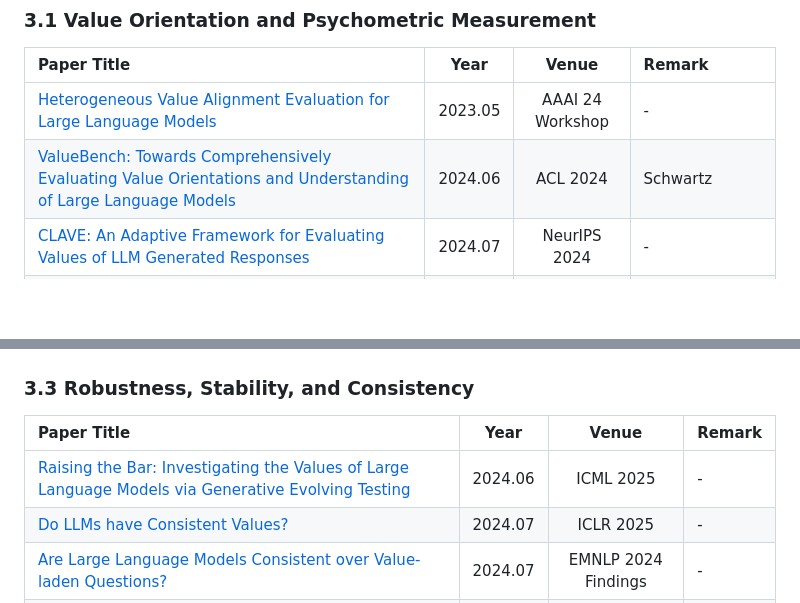
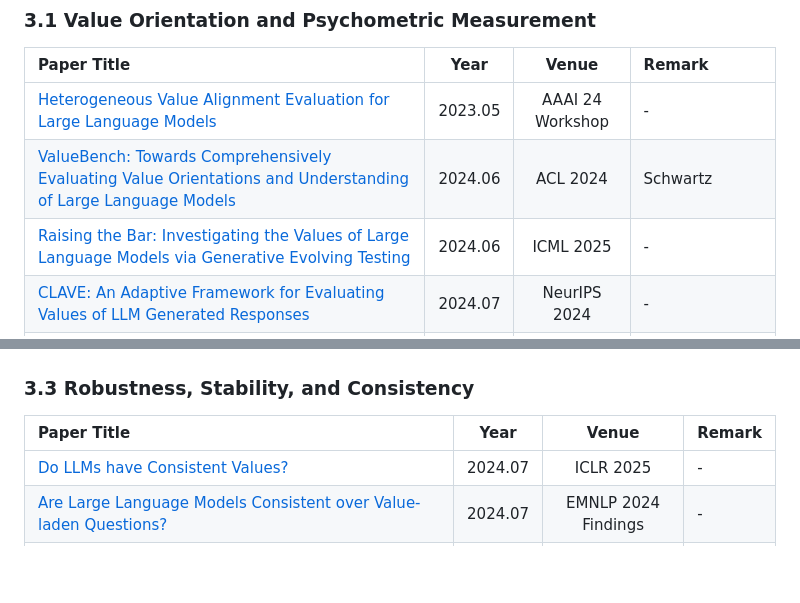
Before and after one commit to AIDASLab/Awesome-LLM-Values-and-Pluralistic-Alignment, a Markdown page: README.md, 2 parts joined by grey strips. Drawn GitHub-style; blank space fills up the shorter version.

```diff
--- a/README.md
+++ b/README.md
@@ -235,6 +235,7 @@ A curated collection of papers, benchmarks, datasets, and tools on human values
 | :--- | :---: | :---: | :--- |
 |[Heterogeneous Value Alignment Evaluation for Large Language Models](https://arxiv.org/abs/2305.17147) | 2023.05 | AAAI 24 Workshop | - |
 |[ValueBench: Towards Comprehensively Evaluating Value Orientations and Understanding of Large Language Models](https://arxiv.org/abs/2406.04214) | 2024.06 | ACL 2024 | Schwartz |
+|[Raising the Bar: Investigating the Values of Large Language Models via Generative Evolving Testing](https://arxiv.org/abs/2406.14230) | 2024.06 | ICML 2025 | - |
 |[CLAVE: An Adaptive Framework for Evaluating Values of LLM Generated Responses](https://arxiv.org/abs/2407.10725) | 2024.07 | NeurIPS 2024 | - |
 |[LocalValueBench: A Collaboratively Built and Extensible Benchmark for Evaluating Localized Value Alignment and Ethical Safety in Large Language Models](https://arxiv.org/abs/2408.01460) | 2024.07 | Arxiv | - |
 |[Measuring Human and AI Values Based on Generative Psychometrics with Large Language Models](https://arxiv.org/abs/2409.12106) | 2024.09 | AAAI 2025 | GPV |
@@ -257,7 +258,6 @@ A curated collection of papers, benchmarks, datasets, and tools on human values
 ### 3.3 Robustness, Stability, and Consistency
 | Paper Title | Year | Venue | Remark |
 | :--- | :---: | :---: | :--- |
-|[Raising the Bar: Investigating the Values of Large Language Models via Generative Evolving Testing](https://arxiv.org/abs/2406.14230) | 2024.06 | ICML 2025 | - |
 |[Do LLMs have Consistent Values?](https://arxiv.org/abs/2407.12878) | 2024.07 | ICLR 2025 | - |
 |[Are Large Language Models Consistent over Value-laden Questions?](https://arxiv.org/abs/2407.02996) | 2024.07 | EMNLP 2024 Findings | - |
 |[Stick to your role! Stability of personal values expressed in large language models](https://journals.plos.org/plosone/article?id=10.1371/journal.pone.0309114) | 2024.08 | PLOS One | - |
```
